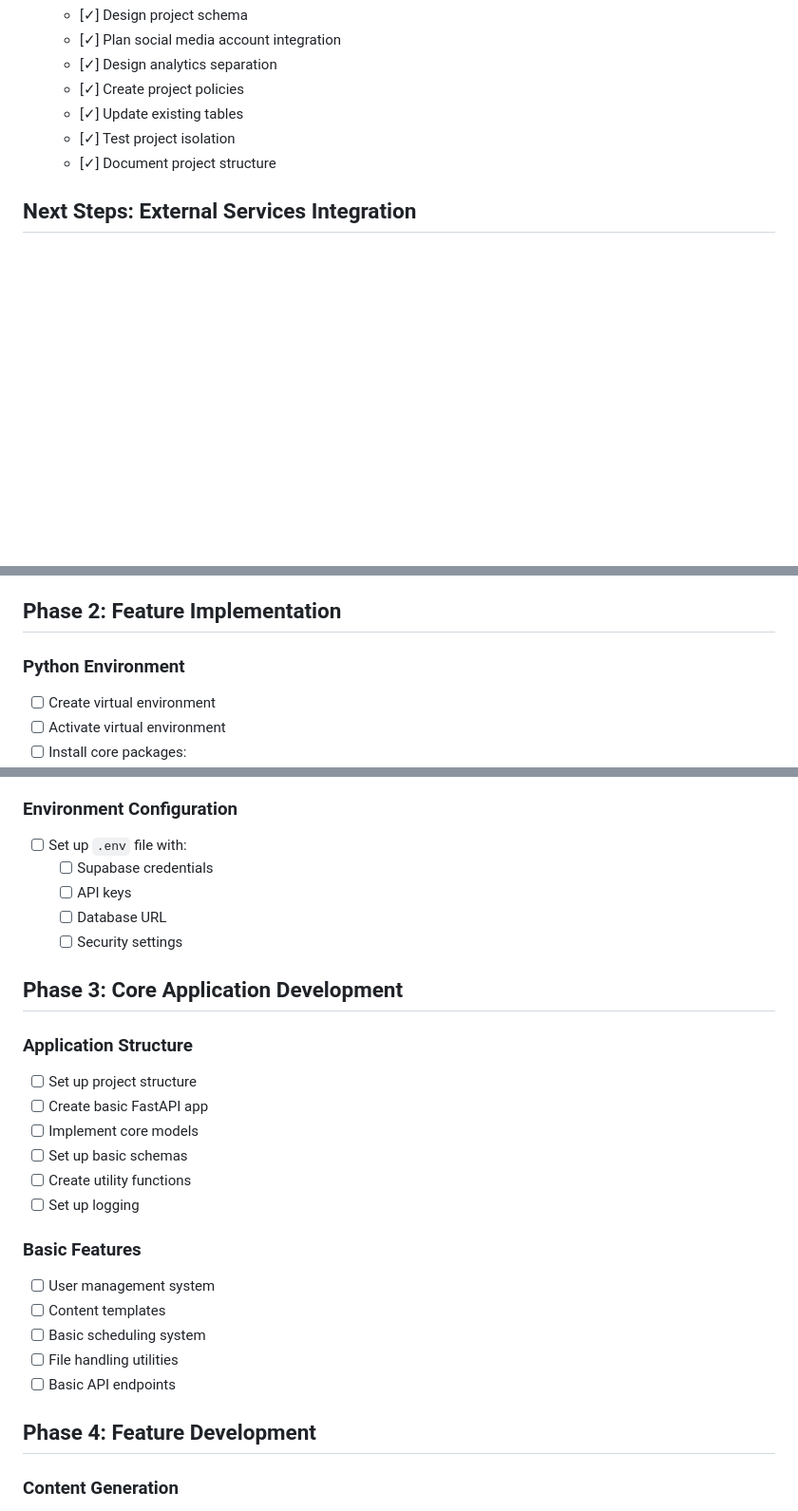
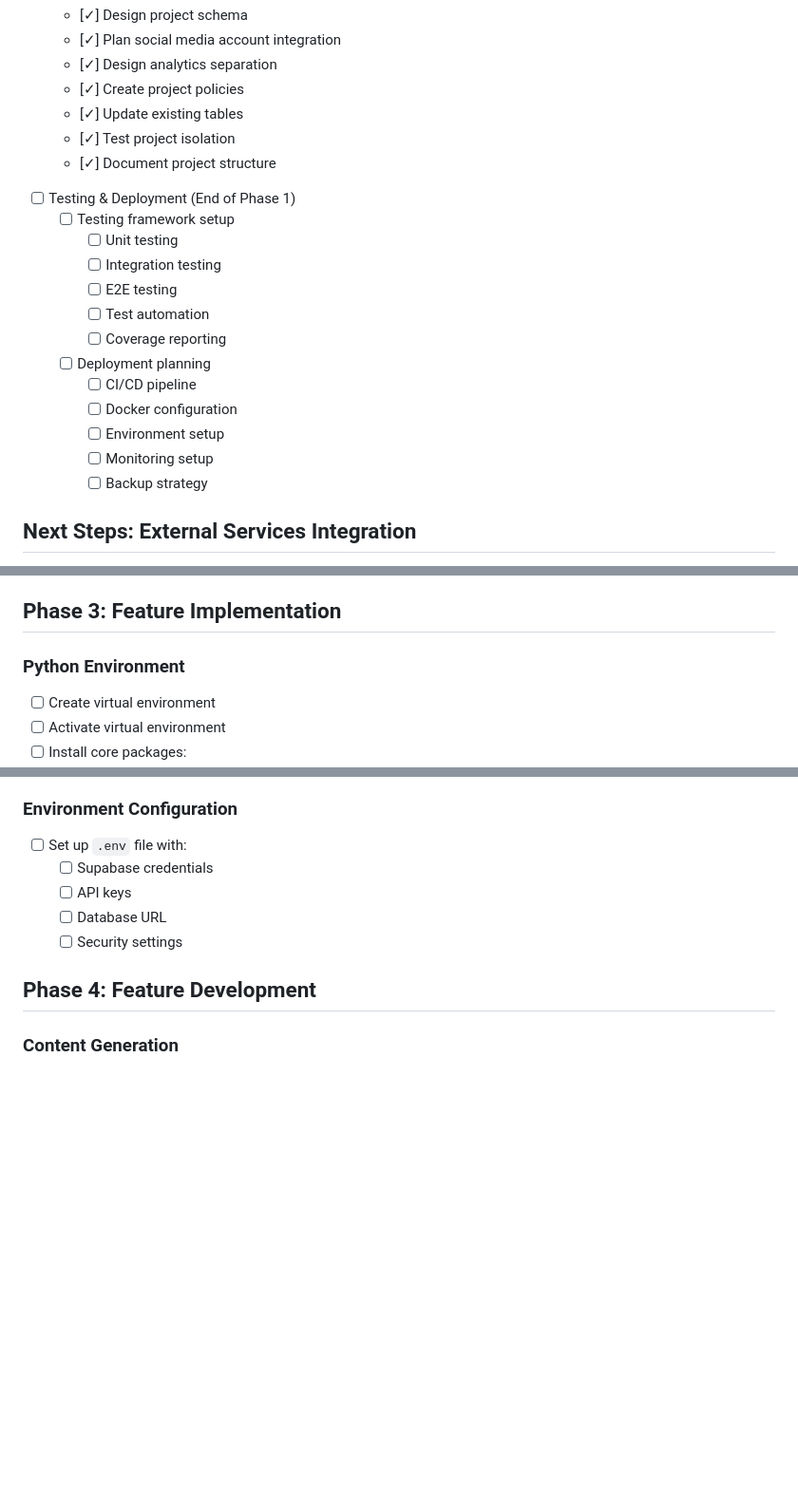
Before and after one commit to AAhmed-SD/Auto-scheduler-and-content-creator, a Markdown page: docs/setup_checklist.md, 3 parts joined by grey strips. Shown: that part at 95% size. GitHub-like rendering; blank space fills up the shorter version.

Commit message:
docs: Move testing and deployment tasks to end of Phase 1

```diff
--- a/docs/setup_checklist.md
+++ b/docs/setup_checklist.md
@@ -127,6 +127,21 @@
   - [✓] Test project isolation
   - [✓] Document project structure
 
+- [ ] Testing & Deployment (End of Phase 1)
+  - [ ] Testing framework setup
+    - [ ] Unit testing
+    - [ ] Integration testing
+    - [ ] E2E testing
+    - [ ] Test automation
+    - [ ] Coverage reporting
+
+  - [ ] Deployment planning
+    - [ ] CI/CD pipeline
+    - [ ] Docker configuration
+    - [ ] Environment setup
+    - [ ] Monitoring setup
+    - [ ] Backup strategy
+
 ## Next Steps: External Services Integration
 - [ ] Redis Cache Setup
   - [ ] Install Redis
@@ -152,7 +167,7 @@
   - [ ] Get Instagram API credentials
   - [ ] Get Twitter API credentials
 
-## Phase 2: Feature Implementation
+## Phase 3: Feature Implementation
 
 ### Python Environment
 - [ ] Create virtual environment
@@ -180,23 +195,6 @@
   - [ ] API keys
   - [ ] Database URL
   - [ ] Security settings
-
-## Phase 3: Core Application Development
-
-### Application Structure
-- [ ] Set up project structure
-- [ ] Create basic FastAPI app
-- [ ] Implement core models
-- [ ] Set up basic schemas
-- [ ] Create utility functions
-- [ ] Set up logging
-
-### Basic Features
-- [ ] User management system
-- [ ] Content templates
-- [ ] Basic scheduling system
-- [ ] File handling utilities
-- [ ] Basic API endpoints
 
 ## Phase 4: Feature Development
 
```
